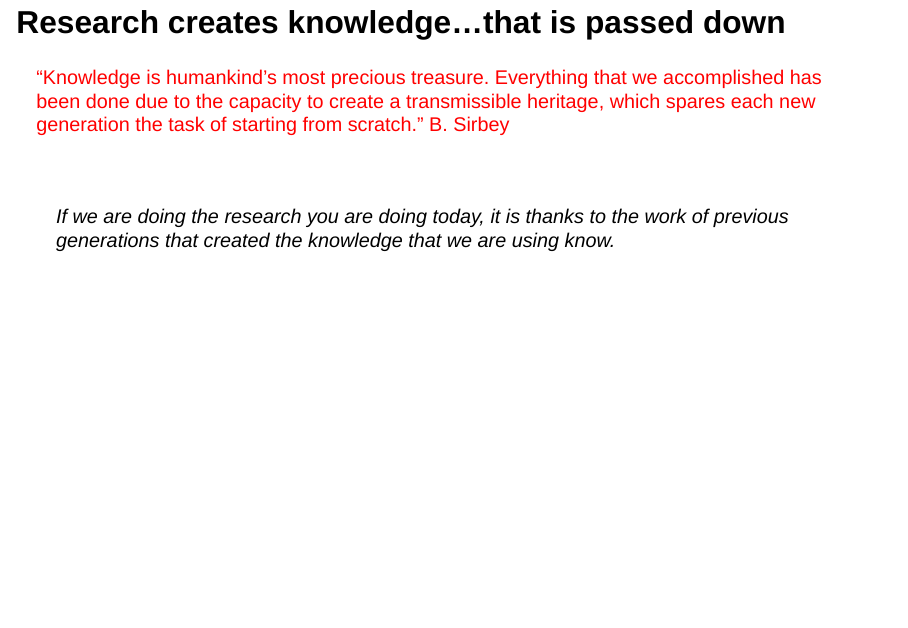
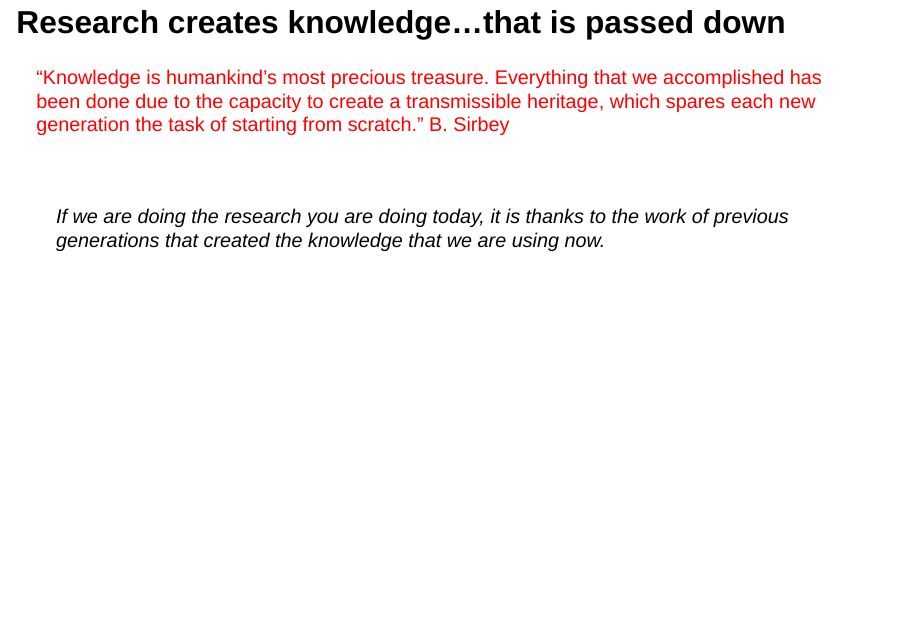
Before and after one commit to Romain-Thomas-Shef/Intro_FAIR_and_lifecycle_CDT, a Quarto document (index.qmd): page 10 of 63. Rendered offline with R 4.5, knitr and Pandoc in place of Quarto, with nearby package versions; drawn as Slidy slides in place of the format the file asks for.

Commit message:
Fix typo

```diff
--- a/index.qmd
+++ b/index.qmd
@@ -124,7 +124,7 @@ The Library's Scholarly Communications Team provides specialist services to supp
 
 <span style="color:red">"Knowledge is humankind's most precious treasure. Everything that we accomplished has been done due to the capacity to create a transmissible heritage, which spares each new generation the task of starting from scratch."<span style="color:red"> B. Sirbey<br><br><br>
 
-> If we are doing the research you are doing today, it is thanks to the work of previous generations that created the knowledge that we are using know.
+> If we are doing the research you are doing today, it is thanks to the work of previous generations that created the knowledge that we are using now.
 
 ## And that can be trusted...
 
```
